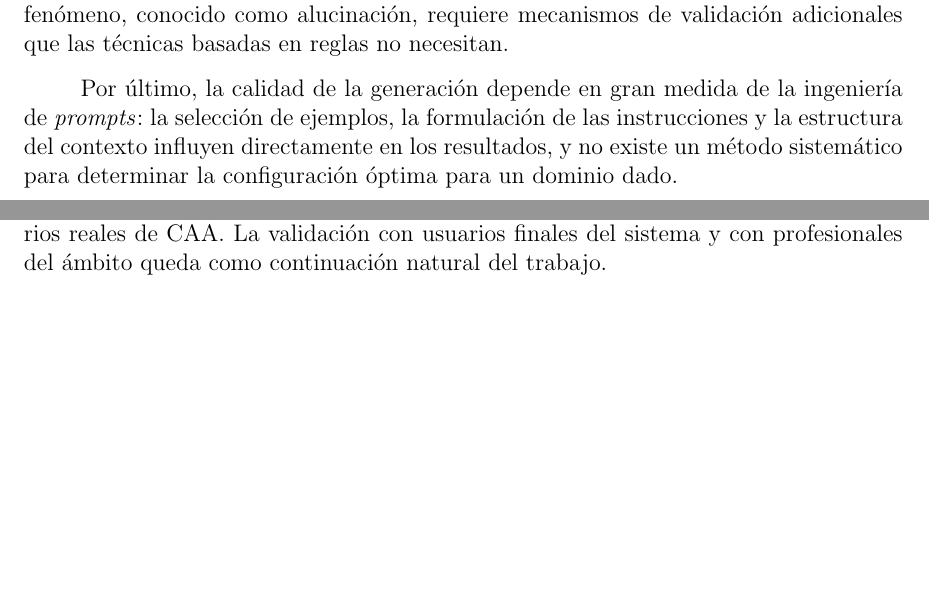
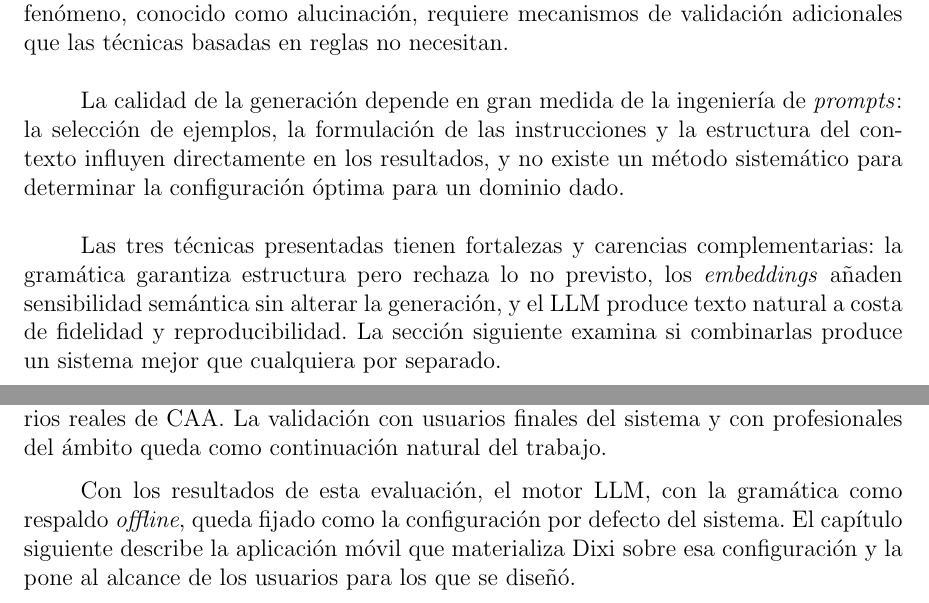
Before and after one commit to Lagaress/tfg-memory, a LaTeX document (main.tex, which reads sections/development/evaluacion-comparativa.tex, sections/development/modelos-lenguaje.tex): two parts of pages 52 and 73 of 125 before the commit and two parts of pages 52 and 73 of 127 after it, joined at a grey line, cut so that both start at the same text, the shorter picture padded with empty space. Compiled offline with pdfLaTeX.

Commit message:
Hinge each section's closure to the next block
Drop the "Por último," opener from the closing limitation paragraphs in
embeddings and LLM and add a hinge to the following section: from
embeddings to "Modelos de Lenguaje", from LLM to "Técnicas de
Hibridación", from Hibridación to the comparative evaluation. Close
the evaluation chapter announcing the App, and rewrite the App opener
to recover the default-engine choice fixed by the evaluation. Add a
final paragraph at the end of the App chapter that closes Desarrollo
and prepares the reader for Epílogo.

Co-Authored-By: Claude Opus 4.7 (1M context) <noreply@anthropic.com>

```diff
--- a/sections/development/evaluacion-comparativa.tex
+++ b/sections/development/evaluacion-comparativa.tex
@@ -487,3 +487,5 @@ La elección del motor principal para un sistema de producción depende del esce
 Los híbridos no se recomiendan como motor principal por dos razones. Primera, no superan al LLM puro en las métricas de calidad con referencia humana, y su ventaja en perplejidad y fidelidad no se traduce en preferencia humana dado que la encuesta de naturalidad no los incluyó. Segunda, su coste operativo es igual (Hybrid1, Hybrid2) o superior (Hybrid3) al del LLM puro, sin una ganancia neta que lo compense. Su valor queda como arquitectura útil en escenarios donde la cobertura de pictogramas es crítica (Hybrid3) o donde se quiere combinar la fiabilidad determinista de la gramática con una capa de post-edición neuronal (Hybrid1). La latencia de Hybrid1 (528 ms de mediana) es compatible con un sistema interactivo de CAA y lo convierte en una alternativa razonable cuando se prioriza la robustez ante entradas imprevistas que la gramática no cubre.
 
 La evaluación presenta limitaciones. El corpus de 164 ítems es modesto en comparación con los \textit{benchmarks} de NLG general, aunque está alineado con el tamaño habitual en evaluaciones humanas del campo~\cite{reiter2009investigation}. 55 de los 160 ítems no-\textit{anchor} tienen dos o menos referencias únicas, lo que aumenta la varianza de BLEU; por esta razón se priorizan chrF y BERTScore. La encuesta de naturalidad solo cubre las tres técnicas base, y los híbridos se valoran únicamente por métricas automáticas. Finalmente, la muestra de 57 participantes en el \textit{golden standard} y 54 en naturalidad, captados por canales personales del autor, no pretende representatividad demográfica ni sobre usuarios reales de CAA. La validación con usuarios finales del sistema y con profesionales del ámbito queda como continuación natural del trabajo.
+
+Con los resultados de esta evaluación, el motor LLM, con la gramática como respaldo \textit{offline}, queda fijado como la configuración por defecto del sistema. El capítulo siguiente describe la aplicación móvil que materializa Dixi sobre esa configuración y la pone al alcance de los usuarios para los que se diseñó.
--- a/sections/development/modelos-lenguaje.tex
+++ b/sections/development/modelos-lenguaje.tex
@@ -98,4 +98,6 @@ La naturaleza no determinista de estos modelos introduce una segunda limitación
 
 Los LLMs tampoco ofrecen garantías sobre la fidelidad al contenido de entrada. A diferencia de una gramática formal, donde la salida se construye a partir de la entrada de forma trazable, un LLM genera texto de forma probabilística y puede omitir conceptos proporcionados por el usuario o introducir otros no solicitados. Este fenómeno, conocido como alucinación, requiere mecanismos de validación adicionales que las técnicas basadas en reglas no necesitan.
 
-Por último, la calidad de la generación depende en gran medida de la ingeniería de \textit{prompts}: la selección de ejemplos, la formulación de las instrucciones y la estructura del contexto influyen directamente en los resultados, y no existe un método sistemático para determinar la configuración óptima para un dominio dado.
+La calidad de la generación depende en gran medida de la ingeniería de \textit{prompts}: la selección de ejemplos, la formulación de las instrucciones y la estructura del contexto influyen directamente en los resultados, y no existe un método sistemático para determinar la configuración óptima para un dominio dado.
+
+Las tres técnicas presentadas tienen fortalezas y carencias complementarias: la gramática garantiza estructura pero rechaza lo no previsto, los \textit{embeddings} añaden sensibilidad semántica sin alterar la generación, y el LLM produce texto natural a costa de fidelidad y reproducibilidad. La sección siguiente examina si combinarlas produce un sistema mejor que cualquiera por separado.
```
Also changed, not shown: sections/3b-development-app.tex (+3 -1 lines), sections/development/enfoque-hibrido.tex (+3 -1 lines), sections/development/hibridacion.tex (+2 -0 lines).
